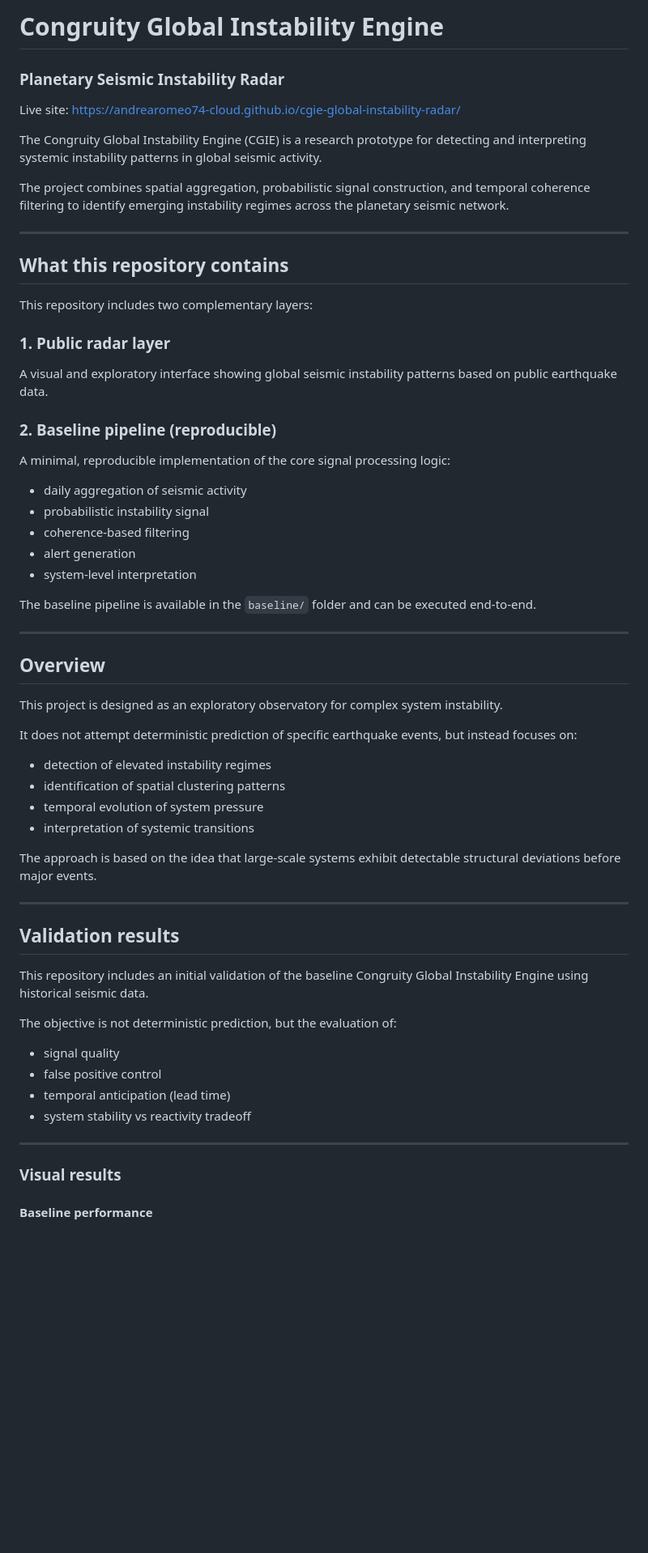
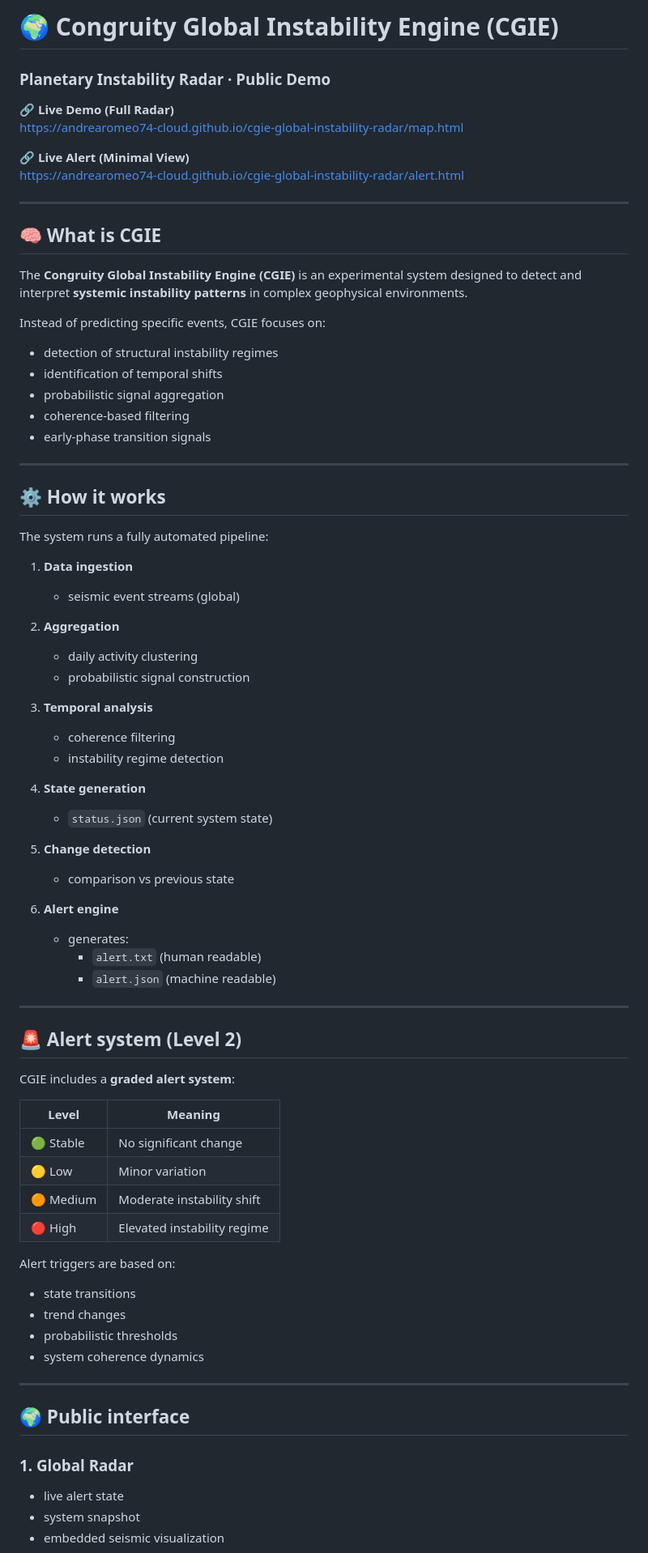
Before and after one commit to andrearomeo74-cloud/cgie-global-instability-radar, a Markdown page: README.md, the part around one of its changes. Shown at 81% size. GitHub-like rendering; blank space fills up the shorter version.

```diff
--- a/README.md
+++ b/README.md
@@ -1,63 +1,81 @@
-# Congruity Global Instability Engine
-### Planetary Seismic Instability Radar
+# 🌍 Congruity Global Instability Engine (CGIE)
 
-Live site: https://andrearomeo74-cloud.github.io/cgie-global-instability-radar/
+### Planetary Instability Radar · Public Demo
 
-The Congruity Global Instability Engine (CGIE) is a research prototype for detecting and interpreting systemic instability patterns in global seismic activity.
+🔗 **Live Demo (Full Radar)**
+https://andrearomeo74-cloud.github.io/cgie-global-instability-radar/map.html
 
-The project combines spatial aggregation, probabilistic signal construction, and temporal coherence filtering to identify emerging instability regimes across the planetary seismic network.
+🔗 **Live Alert (Minimal View)**
+https://andrearomeo74-cloud.github.io/cgie-global-instability-radar/alert.html
 
 ---
 
-## What this repository contains
+## 🧠 What is CGIE
 
-This repository includes two complementary layers:
+The **Congruity Global Instability Engine (CGIE)** is an experimental system designed to detect and interpret **systemic instability patterns** in complex geophysical environments.
 
-### 1. Public radar layer
-A visual and exploratory interface showing global seismic instability patterns based on public earthquake data.
+Instead of predicting specific events, CGIE focuses on:
 
-### 2. Baseline pipeline (reproducible)
-A minimal, reproducible implementation of the core signal processing logic:
-
-- daily aggregation of seismic activity
-- probabilistic instability signal
+- detection of structural instability regimes
+- identification of temporal shifts
+- probabilistic signal aggregation
 - coherence-based filtering
-- alert generation
-- system-level interpretation
-
-The baseline pipeline is available in the `baseline/` folder and can be executed end-to-end.
+- early-phase transition signals
 
 ---
 
-## Overview
+## ⚙️ How it works
 
-This project is designed as an exploratory observatory for complex system instability.
+The system runs a fully automated pipeline:
 
-It does not attempt deterministic prediction of specific earthquake events, but instead focuses on:
+1. **Data ingestion**
+   - seismic event streams (global)
 
-- detection of elevated instability regimes
-- identification of spatial clustering patterns
-- temporal evolution of system pressure
-- interpretation of systemic transitions
+2. **Aggregation**
+   - daily activity clustering
+   - probabilistic signal construction
 
-The approach is based on the idea that large-scale systems exhibit detectable structural deviations before major events.
+3. **Temporal analysis**
+   - coherence filtering
+   - instability regime detection
+
+4. **State generation**
+   - `status.json` (current system state)
+
+5. **Change detection**
+   - comparison vs previous state
+
+6. **Alert engine**
+   - generates:
+     - `alert.txt` (human readable)
+     - `alert.json` (machine readable)
 
 ---
 
-## Validation results
+## 🚨 Alert system (Level 2)
 
-This repository includes an initial validation of the baseline Congruity Global Instability Engine using historical seismic data.
+CGIE includes a **graded alert system**:
 
-The objective is not deterministic prediction, but the evaluation of:
+| Level | Meaning |
+|------|--------|
+| 🟢 Stable | No significant change |
+| 🟡 Low | Minor variation |
+| 🟠 Medium | Moderate instability shift |
+| 🔴 High | Elevated instability regime |
 
-- signal quality
-- false positive control
-- temporal anticipation (lead time)
-- system stability vs reactivity tradeoff
+Alert triggers are based on:
+
+- state transitions
+- trend changes
+- probabilistic thresholds
+- system coherence dynamics
 
 ---
 
-### Visual results
+## 🌍 Public interface
 
-#### Baseline performance
+### 1. Global Radar
+- live alert state
+- system snapshot
+- embedded seismic visualization
 
```
Also changed, not shown: other parts of README.md (+70 -106 lines).
